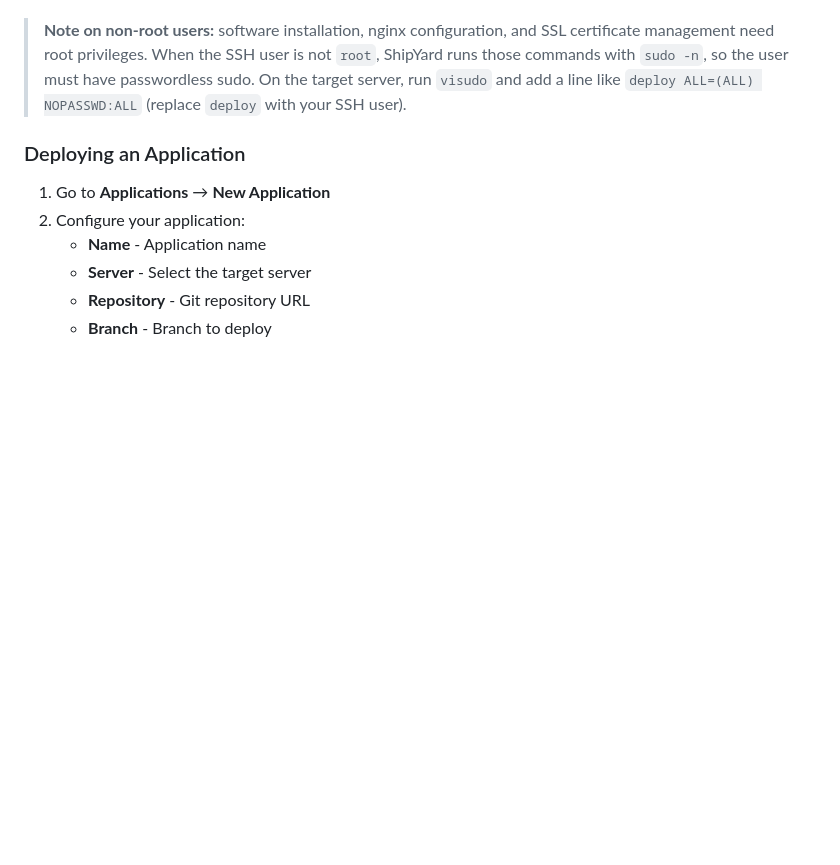
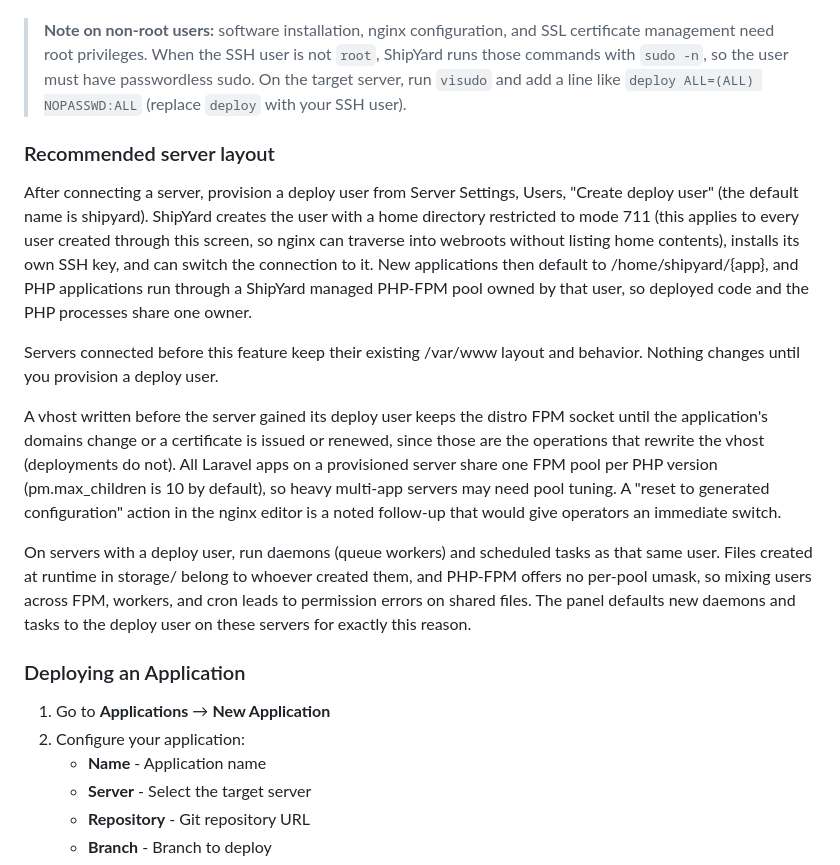
Before and after one commit to rmattone/shipyard, a Markdown page: README.md, the part around the change. Drawn GitHub-style; blank space fills up the shorter version.

Commit message:
Document the deploy user home directory layout

```diff
--- a/README.md
+++ b/README.md
@@ -180,6 +180,16 @@ docker compose exec app bash -c "cd /var/www/frontend && npm install && npm run
 4. Save the server
 
 > **Note on non-root users:** software installation, nginx configuration, and SSL certificate management need root privileges. When the SSH user is not `root`, ShipYard runs those commands with `sudo -n`, so the user must have passwordless sudo. On the target server, run `visudo` and add a line like `deploy ALL=(ALL) NOPASSWD:ALL` (replace `deploy` with your SSH user).
+
+### Recommended server layout
+
+After connecting a server, provision a deploy user from Server Settings, Users, "Create deploy user" (the default name is shipyard). ShipYard creates the user with a home directory restricted to mode 711 (this applies to every user created through this screen, so nginx can traverse into webroots without listing home contents), installs its own SSH key, and can switch the connection to it. New applications then default to /home/shipyard/{app}, and PHP applications run through a ShipYard managed PHP-FPM pool owned by that user, so deployed code and the PHP processes share one owner.
+
+Servers connected before this feature keep their existing /var/www layout and behavior. Nothing changes until you provision a deploy user.
+
+A vhost written before the server gained its deploy user keeps the distro FPM socket until the application's domains change or a certificate is issued or renewed, since those are the operations that rewrite the vhost (deployments do not). All Laravel apps on a provisioned server share one FPM pool per PHP version (pm.max_children is 10 by default), so heavy multi-app servers may need pool tuning. A "reset to generated configuration" action in the nginx editor is a noted follow-up that would give operators an immediate switch.
+
+On servers with a deploy user, run daemons (queue workers) and scheduled tasks as that same user. Files created at runtime in storage/ belong to whoever created them, and PHP-FPM offers no per-pool umask, so mixing users across FPM, workers, and cron leads to permission errors on shared files. The panel defaults new daemons and tasks to the deploy user on these servers for exactly this reason.
 
 ### Deploying an Application
 
```
Also changed, not shown: CLAUDE.md (+4 -1 lines).
